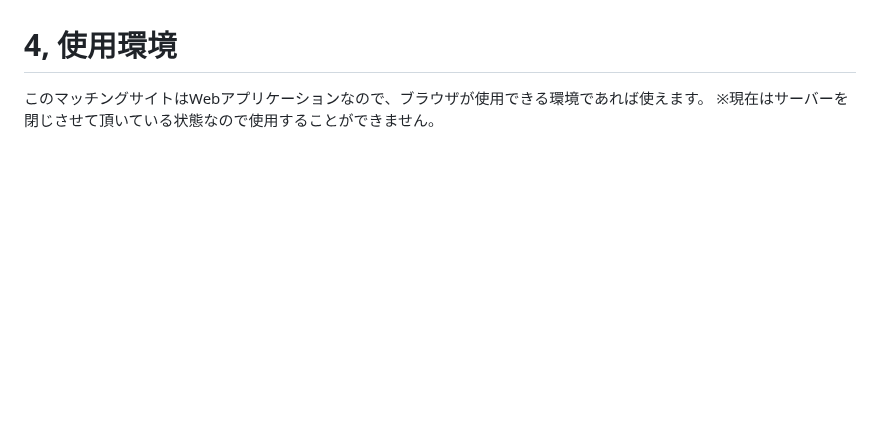
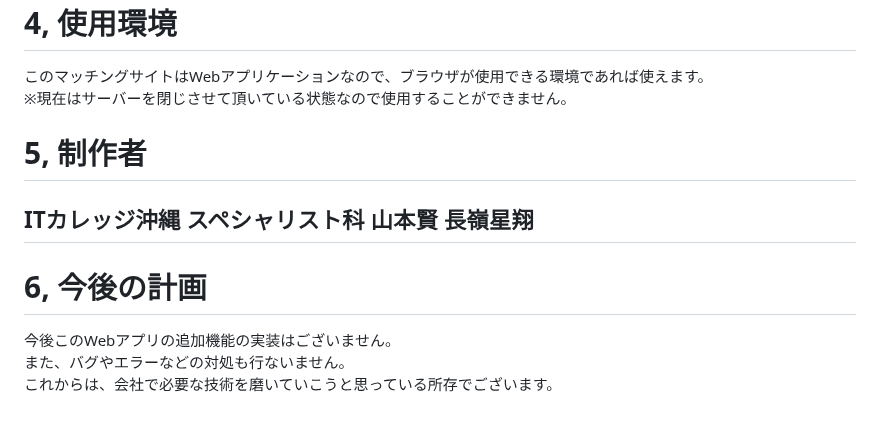
Before and after one commit to itc-s21025/Match_Book, a Markdown page: README.md, the part around the change. GitHub-like rendering; blank space fills up the shorter version.

Commit message:
READ.mdの記述は一応完了しましました。

```diff
--- a/README.md
+++ b/README.md
@@ -54,4 +54,10 @@
 #  4, 使用環境
 このマッチングサイトはWebアプリケーションなので、ブラウザが使用できる環境であれば使えます。
 ※現在はサーバーを閉じさせて頂いている状態なので使用することができません。
-#
+#  5, 制作者
+## ITカレッジ沖縄 スペシャリスト科 山本賢 長嶺星翔
+
+#  6, 今後の計画
+今後このWebアプリの追加機能の実装はございません。
+また、バグやエラーなどの対処も行ないません。
+これからは、会社で必要な技術を磨いていこうと思っている所存でございます。
```
